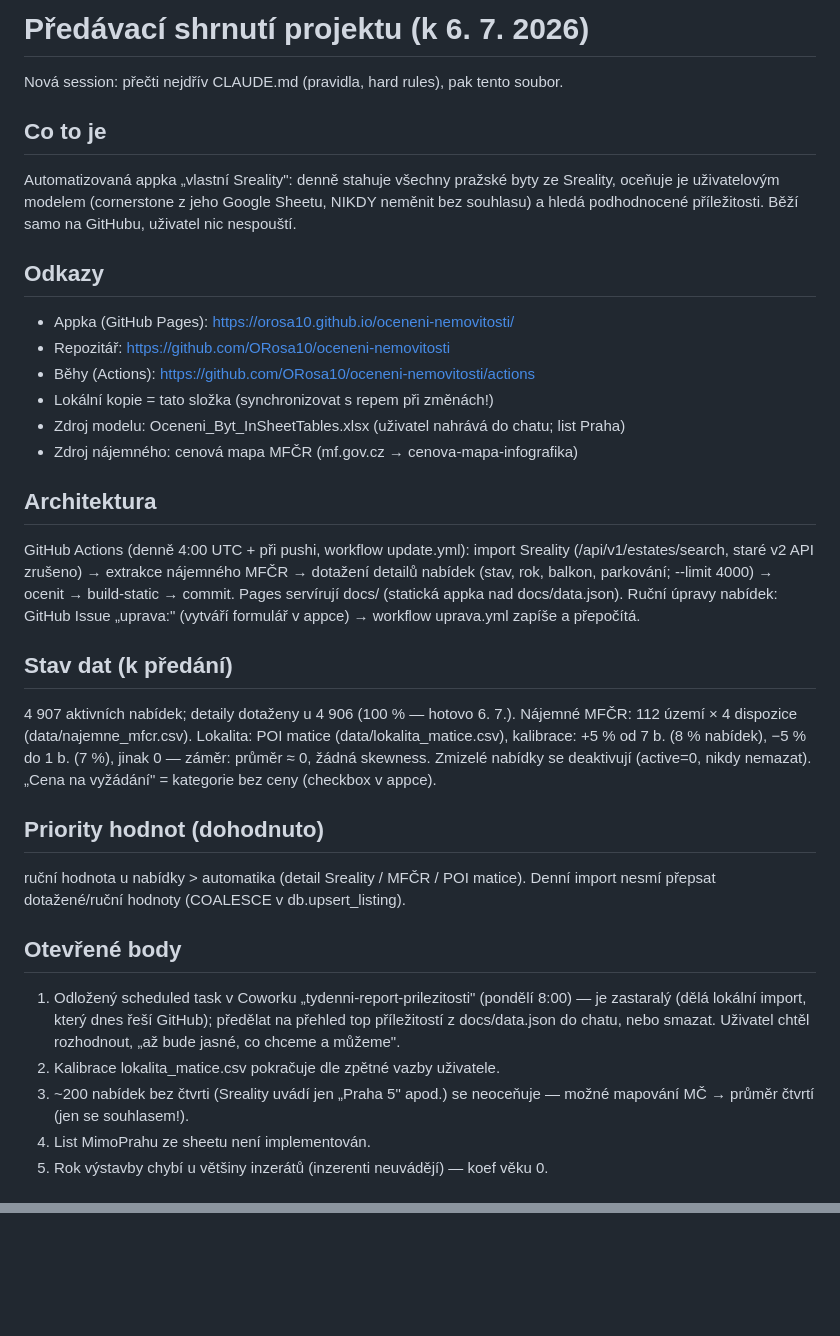
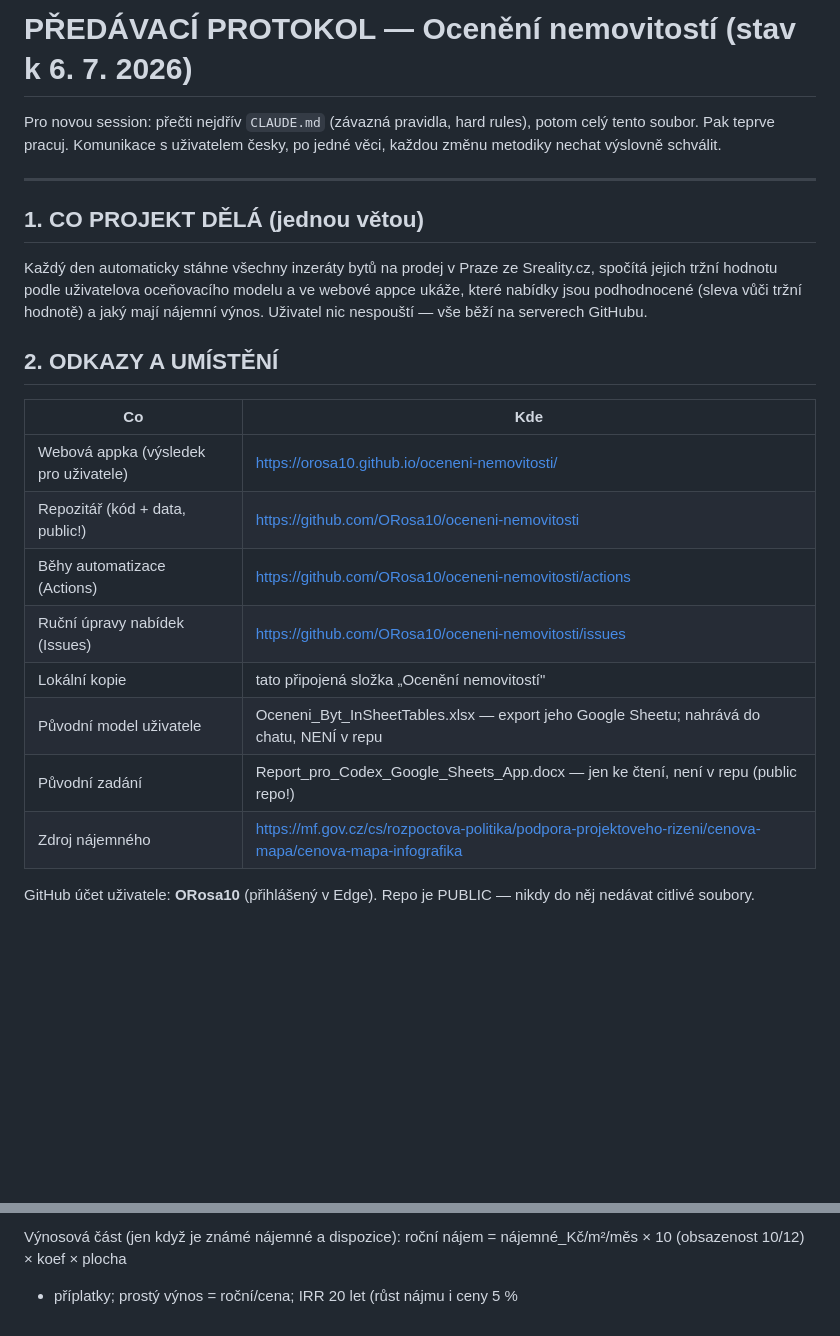
Before and after one commit to ORosa10/oceneni-nemovitosti, a Markdown page: PREDAVACI.md, 2 parts joined by grey strips. Drawn GitHub-style; blank space fills up the shorter version.

Commit message:
Detailnější předávací protokol

```diff
--- a/PREDAVACI.md
+++ b/PREDAVACI.md
@@ -1,48 +1,32 @@
-# Předávací shrnutí projektu (k 6. 7. 2026)
+# PŘEDÁVACÍ PROTOKOL — Ocenění nemovitostí (stav k 6. 7. 2026)
 
-Nová session: přečti nejdřív CLAUDE.md (pravidla, hard rules), pak tento soubor.
+Pro novou session: přečti nejdřív `CLAUDE.md` (závazná pravidla, hard rules),
+potom celý tento soubor. Pak teprve pracuj. Komunikace s uživatelem česky,
+po jedné věci, každou změnu metodiky nechat výslovně schválit.
 
-## Co to je
-Automatizovaná appka „vlastní Sreality": denně stahuje všechny pražské byty
-ze Sreality, oceňuje je uživatelovým modelem (cornerstone z jeho Google Sheetu,
-NIKDY neměnit bez souhlasu) a hledá podhodnocené příležitosti. Běží samo na
-GitHubu, uživatel nic nespouští.
+---
 
-## Odkazy
-- Appka (GitHub Pages): https://orosa10.github.io/oceneni-nemovitosti/
-- Repozitář: https://github.com/ORosa10/oceneni-nemovitosti
-- Běhy (Actions): https://github.com/ORosa10/oceneni-nemovitosti/actions
-- Lokální kopie = tato složka (synchronizovat s repem při změnách!)
-- Zdroj modelu: Oceneni_Byt_InSheetTables.xlsx (uživatel nahrává do chatu; list Praha)
-- Zdroj nájemného: cenová mapa MFČR (mf.gov.cz → cenova-mapa-infografika)
+## 1. CO PROJEKT DĚLÁ (jednou větou)
 
-## Architektura
-GitHub Actions (denně 4:00 UTC + při pushi, workflow update.yml):
-import Sreality (/api/v1/estates/search, staré v2 API zrušeno) → extrakce
-nájemného MFČR → dotažení detailů nabídek (stav, rok, balkon, parkování;
---limit 4000) → ocenit → build-static → commit. Pages servírují docs/
-(statická appka nad docs/data.json). Ruční úpravy nabídek: GitHub Issue
-„uprava:<id>" (vytváří formulář v appce) → workflow uprava.yml zapíše a přepočítá.
+Každý den automaticky stáhne všechny inzeráty bytů na prodej v Praze ze
+Sreality.cz, spočítá jejich tržní hodnotu podle uživatelova oceňovacího
+modelu a ve webové appce ukáže, které nabídky jsou podhodnocené (sleva vůči
+tržní hodnotě) a jaký mají nájemní výnos. Uživatel nic nespouští — vše běží
+na serverech GitHubu.
 
-## Stav dat (k předání)
-4 907 aktivních nabídek; detaily dotaženy u 4 906 (100 % — hotovo 6. 7.). Nájemné MFČR: 112 území × 4 dispozice (data/najemne_mfcr.csv).
-Lokalita: POI matice (data/lokalita_matice.csv), kalibrace: +5 % od 7 b. (8 %
-nabídek), −5 % do 1 b. (7 %), jinak 0 — záměr: průměr ≈ 0, žádná skewness.
-Zmizelé nabídky se deaktivují (active=0, nikdy nemazat). „Cena na vyžádání" =
-kategorie bez ceny (checkbox v appce).
+## 2. ODKAZY A UMÍSTĚNÍ
 
-## Priority hodnot (dohodnuto)
-ruční hodnota u nabídky > automatika (detail Sreality / MFČR / POI matice).
-Denní import nesmí přepsat dotažené/ruční hodnoty (COALESCE v db.upsert_listing).
+| Co | Kde |
+|---|---|
+| Webová appka (výsledek pro uživatele) | https://orosa10.github.io/oceneni-nemovitosti/ |
+| Repozitář (kód + data, public!) | https://github.com/ORosa10/oceneni-nemovitosti |
+| Běhy automatizace (Actions) | https://github.com/ORosa10/oceneni-nemovitosti/actions |
+| Ruční úpravy nabídek (Issues) | https://github.com/ORosa10/oceneni-nemovitosti/issues |
+| Lokální kopie | tato připojená složka „Ocenění nemovitostí" |
+| Původní model uživatele | Oceneni_Byt_InSheetTables.xlsx — export jeho Google Sheetu; nahrává do chatu, NENÍ v repu |
+| Původní zadání | Report_pro_Codex_Google_Sheets_App.docx — jen ke čtení, není v repu (public repo!) |
+| Zdroj nájemného | https://mf.gov.cz/cs/rozpoctova-politika/podpora-projektoveho-rizeni/cenova-mapa/cenova-mapa-infografika |
 
-## Otevřené body
-1. Odložený scheduled task v Coworku „tydenni-report-prilezitosti" (pondělí 8:00)
-   — je zastaralý (dělá lokální import, který dnes řeší GitHub); předělat na
-   přehled top příležitostí z docs/data.json do chatu, nebo smazat. Uživatel
-   chtěl rozhodnout, „až bude jasné, co chceme a můžeme".
-3. Kalibrace lokalita_matice.csv pokračuje dle zpětné vazby uživatele.
-4. ~200 nabídek bez čtvrti (Sreality uvádí jen „Praha 5" apod.) se neoceňuje —
-   možné mapování MČ → průměr čtvrtí (jen se souhlasem!).
-5. List MimoPrahu ze sheetu není implementován.
-6. Rok výstavby chybí u většiny inzerátů (inzerenti neuvádějí) — koef věku 0.
+GitHub účet uživatele: **ORosa10** (přihlášený v Edge). Repo je PUBLIC —
+nikdy do něj nedávat citlivé soubory.
 
@@ -56,0 +60,3 @@ Denní import nesmí přepsat dotažené/ruční hodnoty (COALESCE v db.upsert_l
+Výnosová část (jen když je známé nájemné a dispozice):
+roční nájem = nájemné_Kč/m²/měs × 10 (obsazenost 10/12) × koef × plocha
++ příplatky; prostý výnos = roční/cena; IRR 20 let (růst nájmu i ceny 5 %
```
Also changed, not shown: other parts of PREDAVACI.md (+27 -8 lines).
